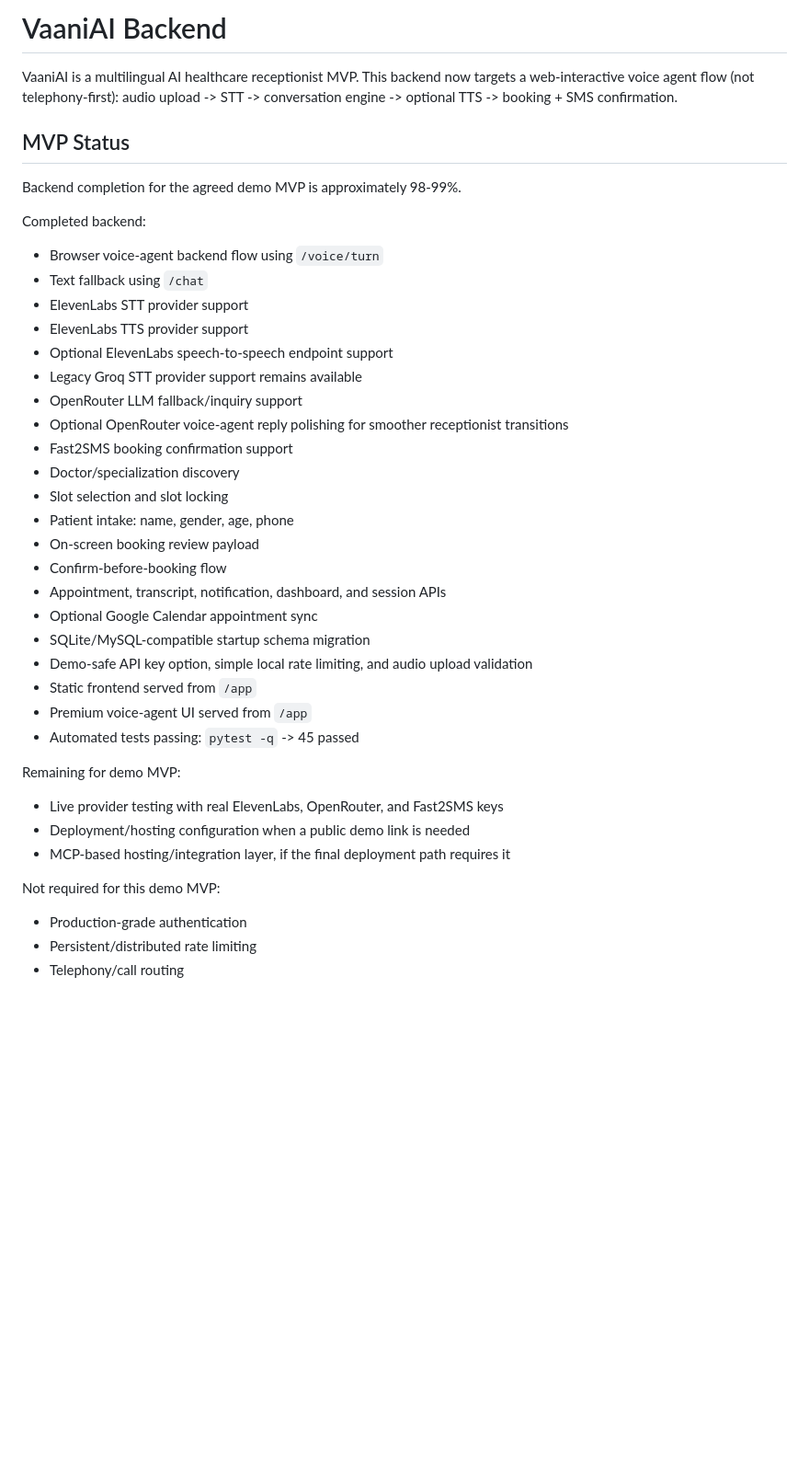
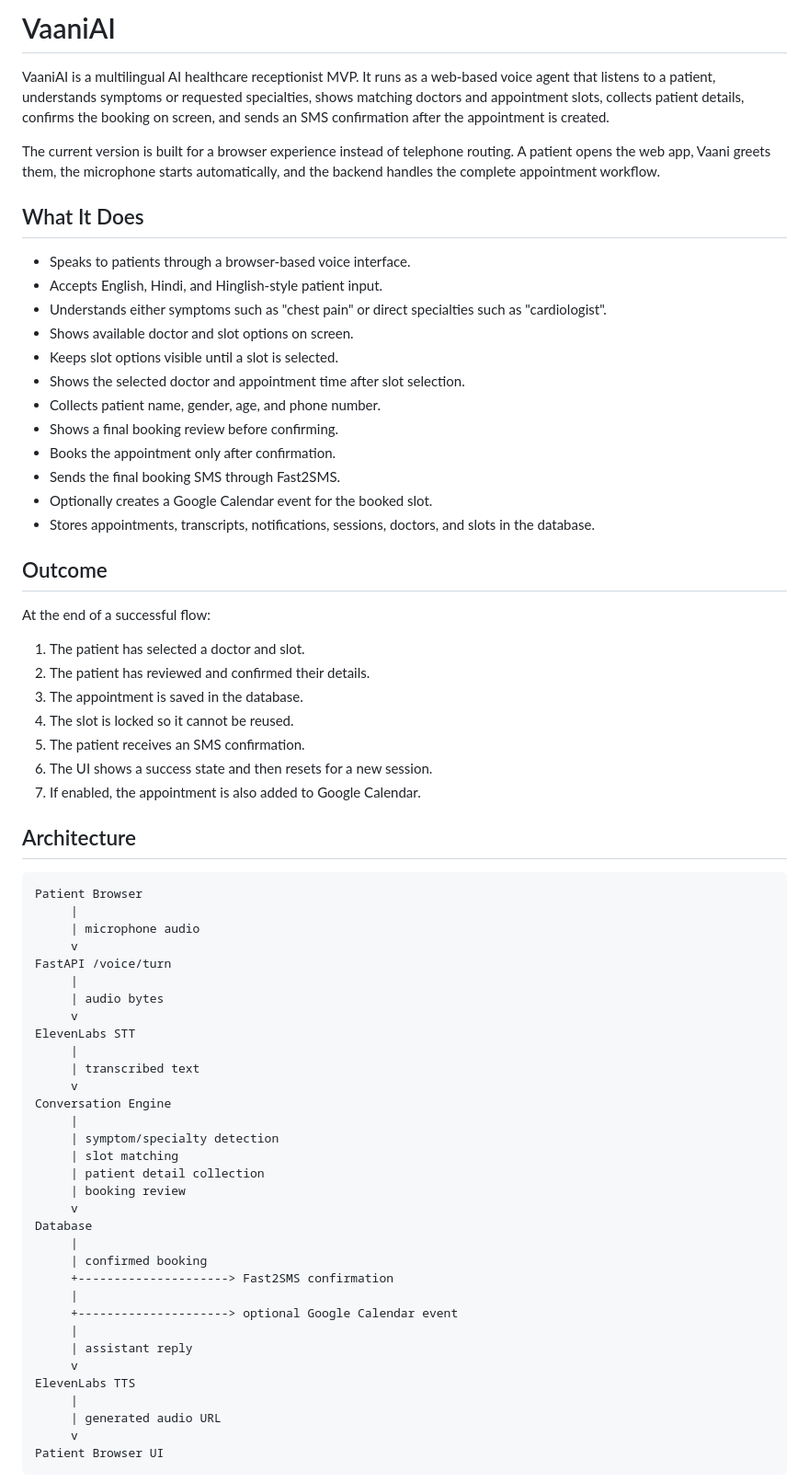
Before and after one commit to Sree2k3/VaaniAI, a Markdown page: README.md, the part around one of its changes. Shown at 92% size. Rendered like a GitHub page; blank space fills up the shorter version.

Commit message:
Rewrote README for project overview

````diff
--- a/README.md
+++ b/README.md
@@ -1,44 +1,71 @@
-# VaaniAI Backend
+# VaaniAI
 
-VaaniAI is a multilingual AI healthcare receptionist MVP. This backend now targets a web-interactive voice agent flow (not telephony-first): audio upload -> STT -> conversation engine -> optional TTS -> booking + SMS confirmation.
+VaaniAI is a multilingual AI healthcare receptionist MVP. It runs as a web-based voice agent that listens to a patient, understands symptoms or requested specialties, shows matching doctors and appointment slots, collects patient details, confirms the booking on screen, and sends an SMS confirmation after the appointment is created.
 
-## MVP Status
+The current version is built for a browser experience instead of telephone routing. A patient opens the web app, Vaani greets them, the microphone starts automatically, and the backend handles the complete appointment workflow.
 
-Backend completion for the agreed demo MVP is approximately 98-99%.
+## What It Does
 
-Completed backend:
+- Speaks to patients through a browser-based voice interface.
+- Accepts English, Hindi, and Hinglish-style patient input.
+- Understands either symptoms such as "chest pain" or direct specialties such as "cardiologist".
+- Shows available doctor and slot options on screen.
+- Keeps slot options visible until a slot is selected.
+- Shows the selected doctor and appointment time after slot selection.
+- Collects patient name, gender, age, and phone number.
+- Shows a final booking review before confirming.
+- Books the appointment only after confirmation.
+- Sends the final booking SMS through Fast2SMS.
+- Optionally creates a Google Calendar event for the booked slot.
+- Stores appointments, transcripts, notifications, sessions, doctors, and slots in the database.
 
-- Browser voice-agent backend flow using `/voice/turn`
-- Text fallback using `/chat`
-- ElevenLabs STT provider support
-- ElevenLabs TTS provider support
-- Optional ElevenLabs speech-to-speech endpoint support
-- Legacy Groq STT provider support remains available
-- OpenRouter LLM fallback/inquiry support
-- Optional OpenRouter voice-agent reply polishing for smoother receptionist transitions
-- Fast2SMS booking confirmation support
-- Doctor/specialization discovery
-- Slot selection and slot locking
-- Patient intake: name, gender, age, phone
-- On-screen booking review payload
-- Confirm-before-booking flow
-- Appointment, transcript, notification, dashboard, and session APIs
-- Optional Google Calendar appointment sync
-- SQLite/MySQL-compatible startup schema migration
-- Demo-safe API key option, simple local rate limiting, and audio upload validation
-- Static frontend served from `/app`
-- Premium voice-agent UI served from `/app`
-- Automated tests passing: `pytest -q` -> 45 passed
+## Outcome
 
-Remaining for demo MVP:
+At the end of a successful flow:
 
-- Live provider testing with real ElevenLabs, OpenRouter, and Fast2SMS keys
-- Deployment/hosting configuration when a public demo link is needed
-- MCP-based hosting/integration layer, if the final deployment path requires it
+1. The patient has selected a doctor and slot.
+2. The patient has reviewed and confirmed their details.
+3. The appointment is saved in the database.
+4. The slot is locked so it cannot be reused.
+5. The patient receives an SMS confirmation.
+6. The UI shows a success state and then resets for a new session.
+7. If enabled, the appointment is also added to Google Calendar.
 
-Not required for this demo MVP:
+## Architecture
 
-- Production-grade authentication
-- Persistent/distributed rate limiting
-- Telephony/call routing
+```text
+Patient Browser
+     |
+     | microphone audio
+     v
+FastAPI /voice/turn
+     |
+     | audio bytes
+     v
+ElevenLabs STT
+     |
+     | transcribed text
+     v
+Conversation Engine
+     |
+     | symptom/specialty detection
+     | slot matching
+     | patient detail collection
+     | booking review
+     v
+Database
+     |
+     | confirmed booking
+     +---------------------> Fast2SMS confirmation
+     |
+     +---------------------> optional Google Calendar event
+     |
+     | assistant reply
+     v
+ElevenLabs TTS
+     |
+     | generated audio URL
+     v
+Patient Browser UI
+```
 
````
Also changed, not shown: other parts of README.md (+249 -208 lines).
